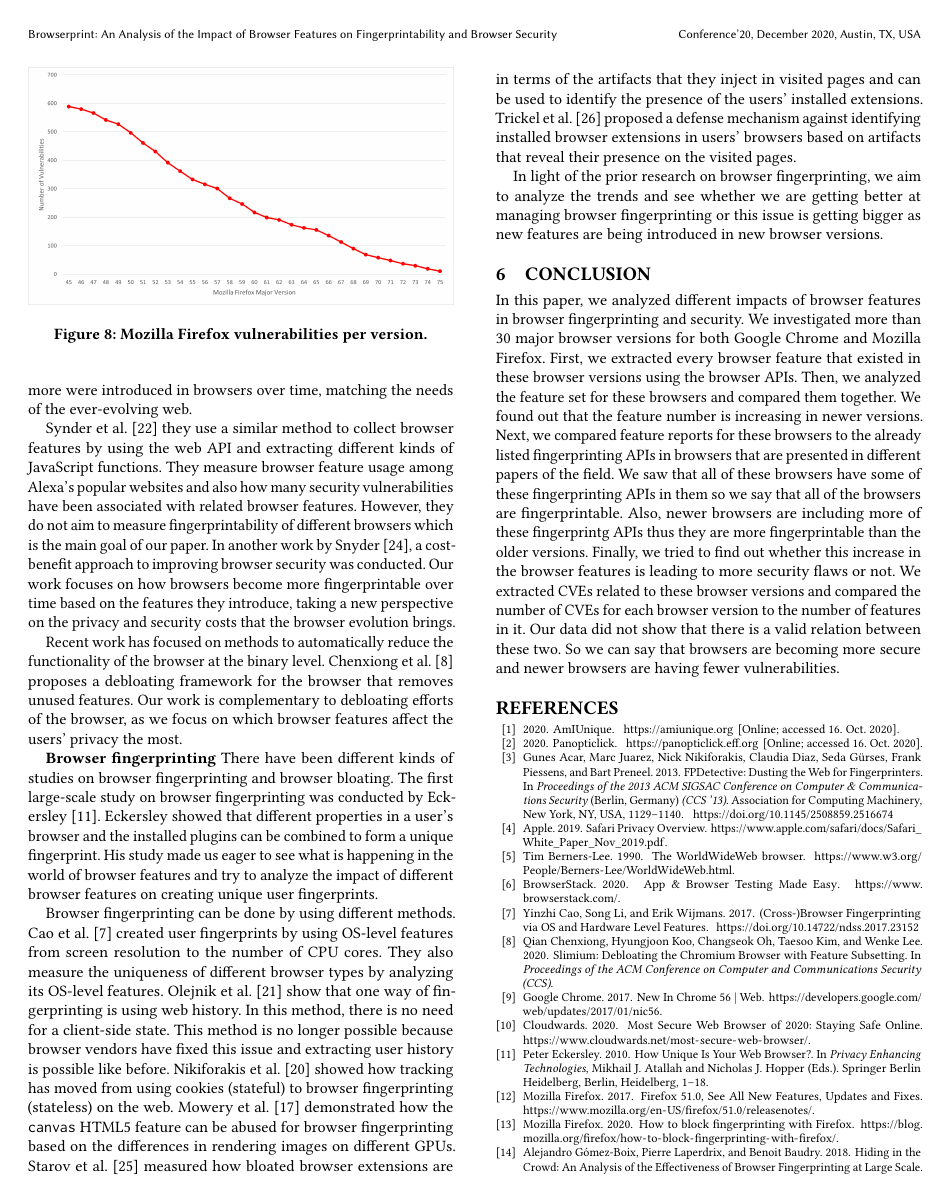
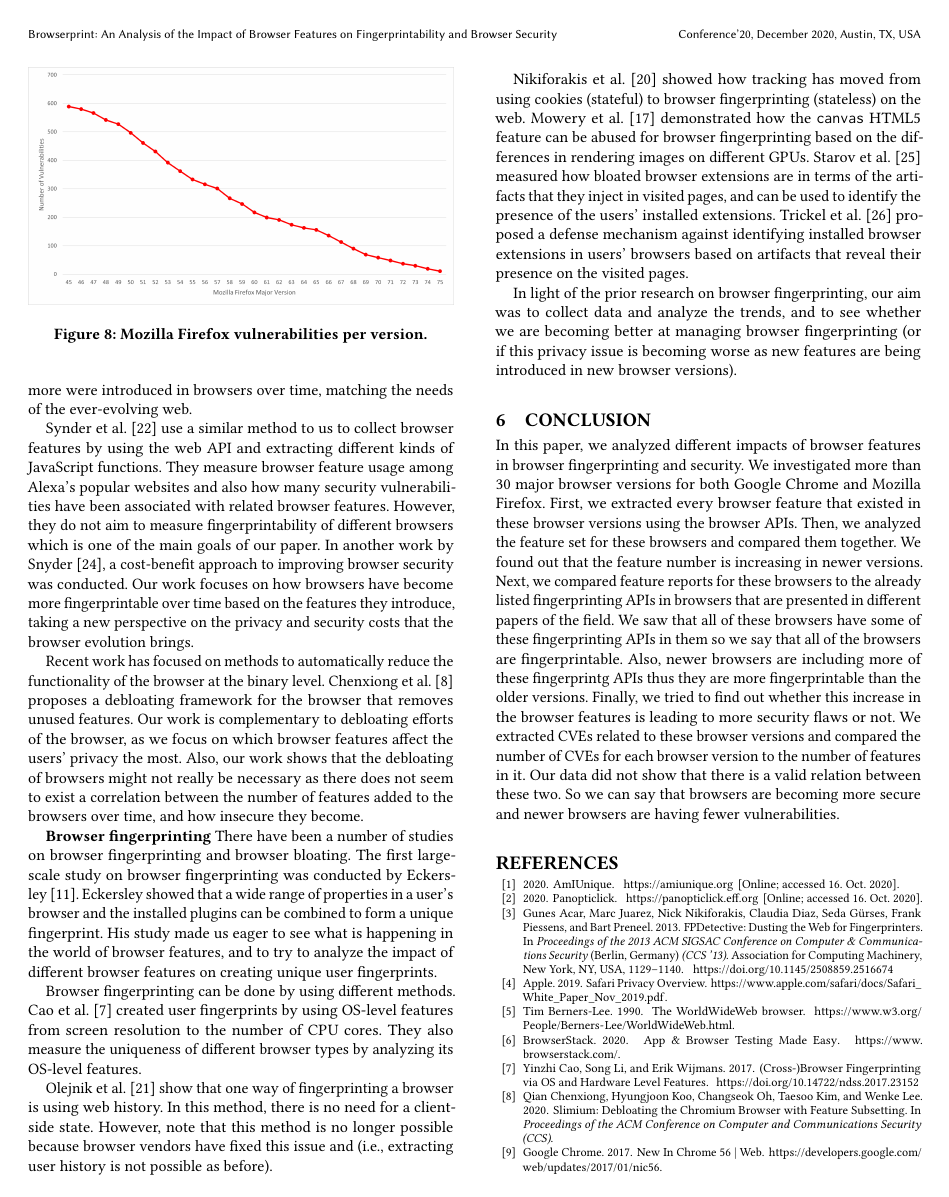
Before and after one commit to sa-akhavani/browserprint, a LaTeX paper (paper/main.tex, which reads paper/related-work.tex): page 7 of 8. Compiled offline with pdfLaTeX.

Commit message:
Did a pass

```diff
--- a/paper/related-work.tex
+++ b/paper/related-work.tex
@@ -1,18 +1,76 @@
 \section{Related Work}
 \label{sec:related-work}
 
-Our work focuses on the intersection of browser evolution and browser fingerprinting.
+Our work focuses on the intersection of browser evolution and browser
+fingerprinting.
 
-\textbf{Browser evolution} The first web browser, WorldWideWeb~\cite{WorldWideWeb}, was developed in 1990 by Tim Berners-Lee. That browser did not have JavaScript, did not support cookies and users could not adapt their browser with extensions. All these features and thousands more were introduced in browsers over time, matching the needs of the ever-evolving web.
+\textbf{Browser evolution} The first web browser,
+WorldWideWeb~\cite{WorldWideWeb}, was developed in 1990 by Tim
+Berners-Lee. That browser did not have JavaScript, did not support
+cookies and users could not adapt their browser with extensions. All
+these features and thousands more were introduced in browsers over
+time, matching the needs of the ever-evolving web.
 
-Synder et al.~\cite{snyder-imc16} they use a similar method to collect browser features by using the web API and extracting different kinds of JavaScript functions. They measure browser feature usage among Alexa's popular websites and also how many security vulnerabilities have been associated with related browser features. However, they do not aim to measure fingerprintability of different browsers which is the main goal of our paper. In another work by Snyder~\cite{snyder2017most}, a cost-benefit approach to improving browser security was conducted.
-Our work focuses on how browsers become more fingerprintable over time based on the features they introduce, taking a new perspective on the privacy and security costs that the browser evolution brings.
+Synder et al.~\cite{snyder-imc16} use a similar method to us to
+collect browser features by using the web API and extracting different
+kinds of JavaScript functions. They measure browser feature usage
+among Alexa's popular websites and also how many security
+vulnerabilities have been associated with related browser
+features. However, they do not aim to measure fingerprintability of
+different browsers which is one of the main goals of our paper. In
+another work by Snyder~\cite{snyder2017most}, a cost-benefit approach
+to improving browser security was conducted.  Our work focuses on how
+browsers have become more fingerprintable over time based on the
+features they introduce, taking a new perspective on the privacy and
+security costs that the browser evolution brings.
 
-Recent work has focused on methods to automatically reduce the functionality of the browser at the binary level. Chenxiong et al.~\cite{slimium-ccs2020} proposes a debloating framework for the browser that removes unused features. Our work is complementary to debloating efforts of the browser, as we focus on which browser features affect the users' privacy the most.
+Recent work has focused on methods to automatically reduce the
+functionality of the browser at the binary level. Chenxiong et
+al.~\cite{slimium-ccs2020} proposes a debloating framework for the
+browser that removes unused features. Our work is complementary to
+debloating efforts of the browser, as we focus on which browser
+features affect the users' privacy the most. Also, our work shows that
+the debloating of browsers might not really be necessary as there does
+not seem to exist a correlation between the number of features added
+to the browsers over time, and how insecure they become.
 
-\textbf{Browser fingerprinting} There have been different kinds of studies on browser fingerprinting and browser bloating. The first large-scale study on browser fingerprinting was conducted by Eckersley~\cite{Eckersley}. Eckersley showed that different properties in a user's browser and the installed plugins can be combined to form a unique fingerprint. His study made us eager to see what is happening in the world of browser features and try to analyze the impact of different browser features on creating unique user fingerprints.
+\textbf{Browser fingerprinting} There have been a number of studies on
+browser fingerprinting and browser bloating. The first large-scale
+study on browser fingerprinting was conducted by
+Eckersley~\cite{Eckersley}. Eckersley showed that a wide range of
+properties in a user's browser and the installed plugins can be
+combined to form a unique fingerprint. His study made us eager to see
+what is happening in the world of browser features, and to try to
+analyze the impact of different browser features on creating unique
+user fingerprints.
 
-Browser fingerprinting can be done by using different methods. Cao et al.~\cite{Cao} created user fingerprints by using OS-level features from screen resolution to the number of CPU cores. They also measure the uniqueness of different browser types by analyzing its OS-level features. Olejnik et al.~\cite{Olejnik} show that one way of fingerprinting is using web history. In this method, there is no need for a client-side state. This method is no longer possible because browser vendors have fixed this issue and extracting user history is possible like before. Nikiforakis et al.~\cite{cookiemonster-SP13} showed how tracking has moved from using cookies (stateful) to browser fingerprinting (stateless) on the web. Mowery et al.~\cite{mowery2012pixel} demonstrated how the \texttt{canvas} HTML5 feature can be abused for browser fingerprinting based on the differences in rendering images on different GPUs. Starov et al.~\cite{extbloat-www2019} measured how bloated browser extensions are in terms of the artifacts that they inject in visited pages and can be used to identify the presence of the users' installed extensions.
-Trickel et al.~\cite{cloakx-sec19} proposed a defense mechanism against identifying installed browser extensions in users' browsers based on artifacts that reveal their presence on the visited pages.
+Browser fingerprinting can be done by using different methods. Cao et
+al.~\cite{Cao} created user fingerprints by using OS-level features
+from screen resolution to the number of CPU cores. They also measure
+the uniqueness of different browser types by analyzing its OS-level
+features.
 
-In light of the prior research on browser fingerprinting, we aim to analyze the trends and see whether we are getting better at managing browser fingerprinting or this issue is getting bigger as new features are being introduced in new browser versions.
+Olejnik et al.~\cite{Olejnik} show that one way of fingerprinting a
+browser is using web history. In this method, there is no need for a
+client-side state. However, note that this method is no longer
+possible because browser vendors have fixed this issue and (i.e.,
+extracting user history is not possible as before).
+
+Nikiforakis et al.~\cite{cookiemonster-SP13} showed how tracking has
+moved from using cookies (stateful) to browser fingerprinting
+(stateless) on the web. Mowery et al.~\cite{mowery2012pixel}
+demonstrated how the \texttt{canvas} HTML5 feature can be abused for
+browser fingerprinting based on the differences in rendering images on
+different GPUs. Starov et al.~\cite{extbloat-www2019} measured how
+bloated browser extensions are in terms of the artifacts that they
+inject in visited pages, and can be used to identify the presence of
+the users' installed extensions.  Trickel et al.~\cite{cloakx-sec19}
+proposed a defense mechanism against identifying installed browser
+extensions in users' browsers based on artifacts that reveal their
+presence on the visited pages.
+
+In light of the prior research on browser fingerprinting, our aim was
+to collect data and analyze the trends, and to see whether we are
+becoming better at managing browser fingerprinting (or if this privacy
+issue is becoming worse as new features are being introduced in new
+browser versions).
```
